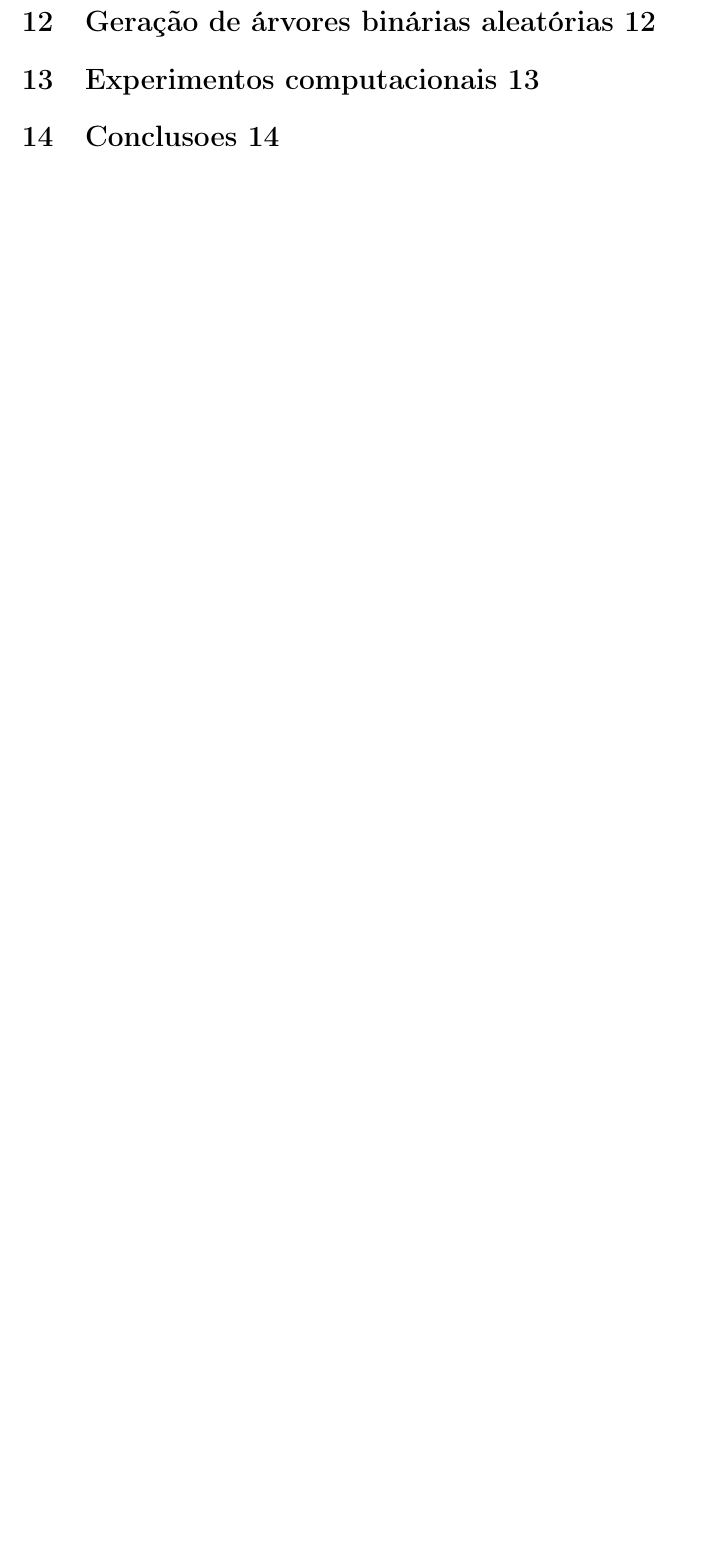
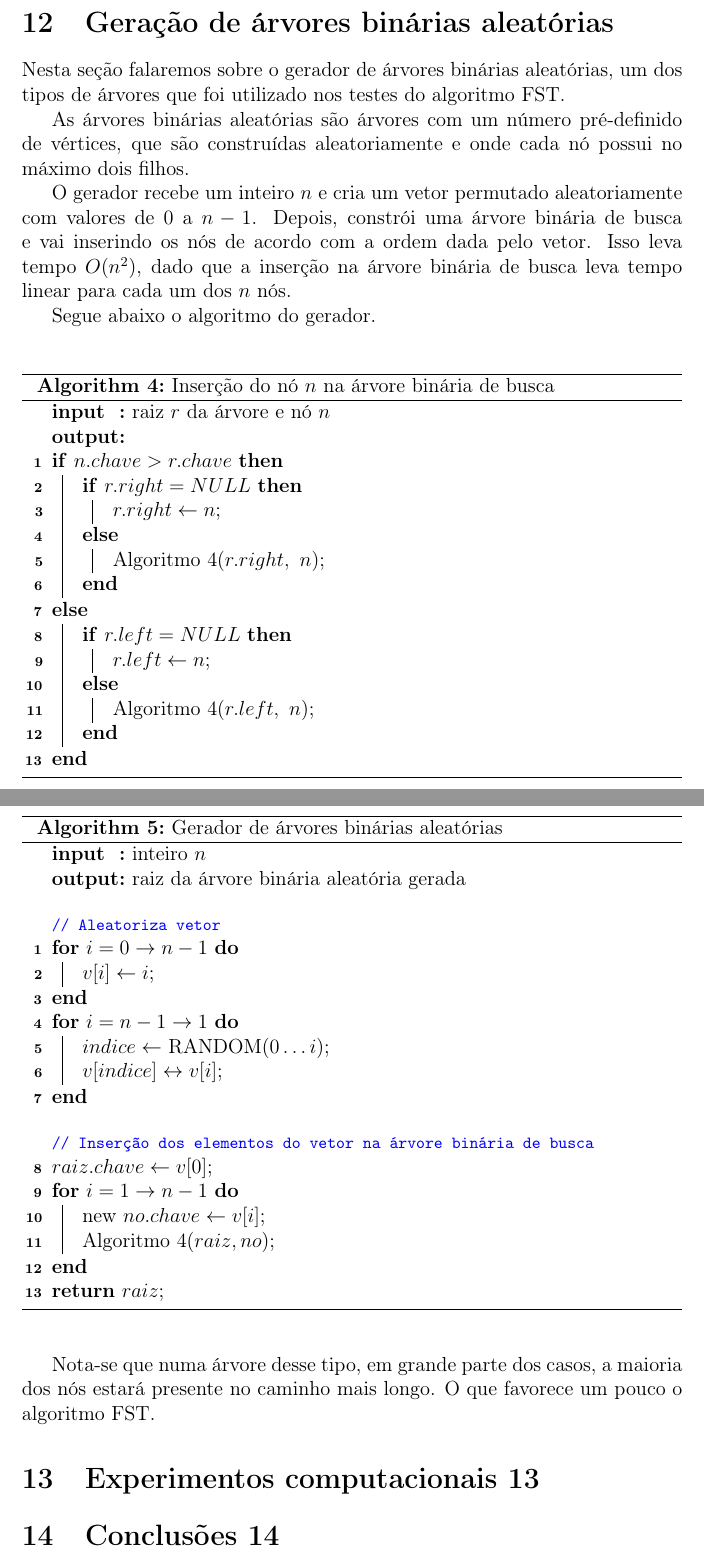
Before and after one commit to karinaawoki/TCC, a LaTeX thesis (doc/tcc.tex): part of page 17 of 18 before the commit and two parts of pages 19 and 20 of 21 after it, the two joined at a grey line, cut so that both start at the same text, the shorter picture padded with empty space. Compiled offline with pdfLaTeX.

```diff
--- a/doc/tcc.tex
+++ b/doc/tcc.tex
@@ -8,6 +8,9 @@
 \usepackage[brazilian]{babel}
 \usepackage[linesnumbered,ruled]{algorithm2e}
 \usepackage{amsmath, amsthm, amssymb}
+\usepackage{mathtools,booktabs}
+\DeclarePairedDelimiter\ceil{\lceil}{\rceil}
+
 \usetikzlibrary{shapes.geometric,arrows,fit,matrix,positioning}
 \tikzset
 {
@@ -908,8 +958,95 @@
 %%%%%%%%%%%%%%%%%%%%%%%%%%%%%%%%%%%%%%%%%%%%%%%%%%%%%%%%%%%%%%%%%%%
 %%%%%%%%%%%%%%%%%%%%%%%  SEÇÃO 12    %%%%%%%%%%%%%%%%%%%%%%%%%%%%%%
 %%%%%%%%%%%%%%%%%%%%%%%%%%%%%%%%%%%%%%%%%%%%%%%%%%%%%%%%%%%%%%%%%%%
-\section {Geração de árvores binárias aleatórias 12}
+\newpage
 
+\section {Geração de árvores binárias aleatórias}
+	Nesta seção falaremos sobre o gerador de árvores binárias aleatórias, um dos tipos de árvores que foi utilizado nos
+	testes do algoritmo FST.
+
+	As árvores binárias aleatórias são árvores com um número
+	pré-definido de vértices, que são construídas
+	aleatoriamente e onde cada nó possui no máximo dois filhos.
+
+	O gerador recebe um inteiro~$n$ e cria um vetor permutado
+	aleatoriamente com valores de~$0$ a~$n-1$.
+	Depois, constrói uma árvore binária de busca e vai
+	inserindo os nós de acordo com a ordem dada pelo vetor.
+	Isso leva tempo~$O(n^2)$, dado que a inserção na
+	árvore binária de busca leva tempo linear para cada um
+	dos~$n$ nós.
+
+	Segue abaixo o algoritmo do gerador.
+	\bigskip
+	\bigskip
+
+	\begin{algorithm}[H]
+	\label{alg:insertion}
+		\SetKwInOut{Input}{input}
+		\SetKwInOut{Output}{output}
+
+		\caption{Inserção do nó $n$ na árvore binária de busca}
+		\Input{raiz $r$ da árvore e nó $n$}
+		\Output{}
+		\eIf {$n.chave>r.chave$}
+		{
+			\eIf{$r.right = NULL$}{
+				$r.right\gets n$\;
+			}
+			{
+				Algoritmo \ref{alg:insertion}$(r.right,~n)$\;
+			}
+		}
+		{
+			\eIf{$r.left = NULL$}{
+				$r.left\gets n$\;
+			}
+			{
+				Algoritmo \ref{alg:insertion}$(r.left, ~n)$\;
+			}
+		}
+
+	\end{algorithm}
+
+	\bigskip
+
+	\begin{algorithm}[H]
+	\label{alg:ABAgenerator}
+		\SetKwInOut{Input}{input}
+		\SetKwInOut{Output}{output}
+
+		\caption{Gerador de árvores binárias aleatórias}
+		\Input{inteiro $n$}
+		\Output{raiz da árvore binária aleatória gerada}
+		\bigskip
+		\tcp{Aleatoriza vetor}
+		\For {$i = 0 \to n-1$}
+		{
+			$v[i] \gets i$\;
+		}
+
+		\For {$i = n-1 \to 1$}{
+			$indice \gets$ RANDOM$(0\ldots i)$\;
+			$v[indice] \leftrightarrow v[i]$\;
+		}
+		\bigskip
+		\tcp{Inserção dos elementos do vetor na árvore binária de busca}
+		$raiz.chave\gets v[0]$\;
+		\For{$i=1\to n-1$}
+		{
+			new $no.chave\gets v[i]$\;
+			Algoritmo~\ref{alg:insertion}$(raiz, no)$\;
+		}
+		\Return $raiz$\;
+
+	\end{algorithm}
+
+	\bigskip
+	\bigskip
+
+	Nota-se que numa árvore desse tipo, em grande parte dos casos,
+	a maioria dos nós estará presente no caminho mais longo.
+	O que favorece um pouco o algoritmo FST.
 
 
 %%%%%%%%%%%%%%%%%%%%%%%%%%%%%%%%%%%%%%%%%%%%%%%%%%%%%%%%%%%%%%%%%%%
```
Also changed, not shown: doc/tcc.tex (107 more changed lines).
